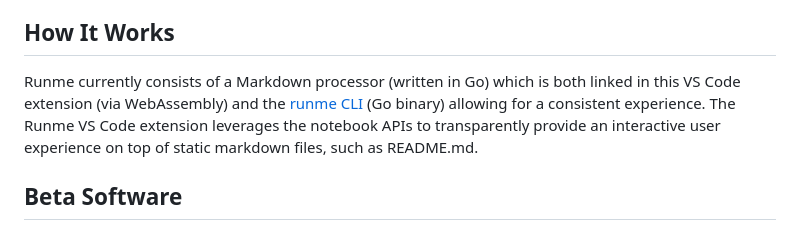
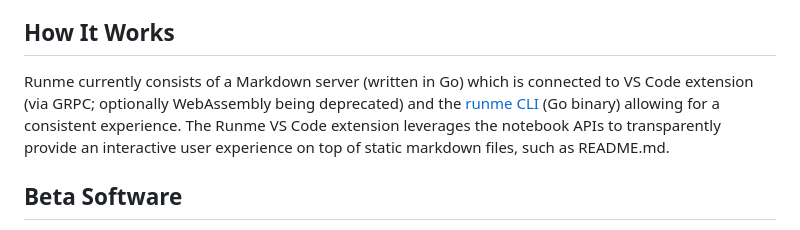
Before and after one commit to stateful/vscode-runme, a Markdown page: README.md, the part around the change. Drawn GitHub-style.

Commit message:
Both GRPC and WASM (deprecated) are being used

```diff
--- a/README.md
+++ b/README.md
@@ -41,7 +41,7 @@ Check the complete list of configuration options at https://runme.dev/docs/confi
 
 ## How It Works
 
-Runme currently consists of a Markdown processor (written in Go) which is both linked in this VS Code extension (via WebAssembly) and the [runme CLI](https://github.com/stateful/runme) (Go binary) allowing for a consistent experience. The Runme VS Code extension leverages the notebook APIs to transparently provide an interactive user experience on top of static markdown files, such as README.md.
+Runme currently consists of a Markdown server (written in Go) which is connected to VS Code extension (via GRPC; optionally WebAssembly being deprecated) and the [runme CLI](https://github.com/stateful/runme) (Go binary) allowing for a consistent experience. The Runme VS Code extension leverages the notebook APIs to transparently provide an interactive user experience on top of static markdown files, such as README.md.
 
 ## Beta Software
 
```
